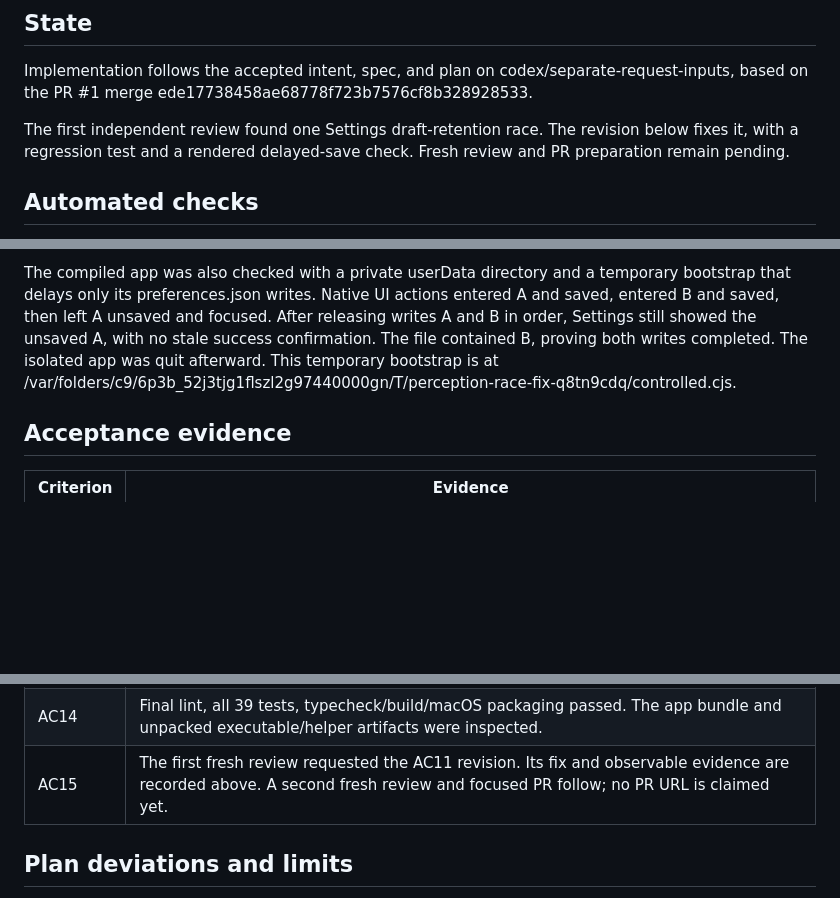
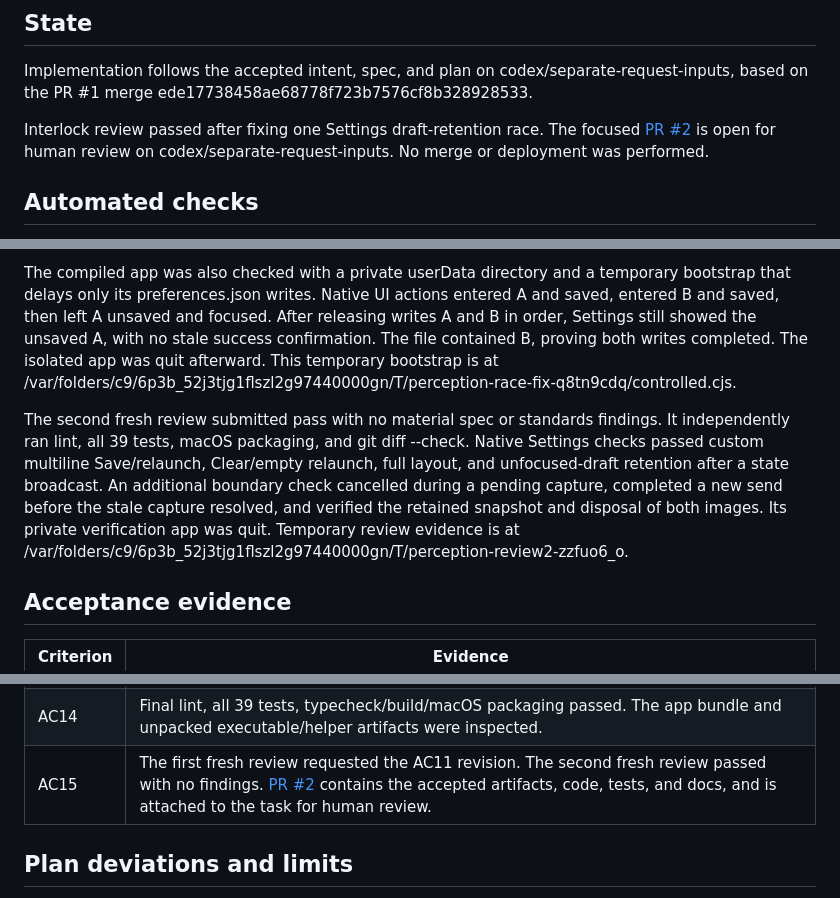
Before and after one commit to dgca/perception, a Markdown page: .tasks/separate-request-inputs/verification.md, 3 parts joined by grey strips. GitHub-like rendering; blank space fills up the shorter version.

Commit message:
docs: record passing review and PR evidence

```diff
--- a/.tasks/separate-request-inputs/verification.md
+++ b/.tasks/separate-request-inputs/verification.md
@@ -4,7 +4,7 @@
 
 Implementation follows the accepted intent, spec, and plan on codex/separate-request-inputs, based on the PR #1 merge ede17738458ae68778f723b7576cf8b328928533.
 
-The first independent review found one Settings draft-retention race. The revision below fixes it, with a regression test and a rendered delayed-save check. Fresh review and PR preparation remain pending.
+Interlock review passed after fixing one Settings draft-retention race. The focused [PR #2](https://github.com/dgca/perception/pull/2) is open for human review on codex/separate-request-inputs. No merge or deployment was performed.
 
 ## Automated checks
 
@@ -48,6 +48,8 @@ The revision tracks each edit and save. Only the current save for the current ed
 
 The compiled app was also checked with a private userData directory and a temporary bootstrap that delays only its preferences.json writes. Native UI actions entered A and saved, entered B and saved, then left A unsaved and focused. After releasing writes A and B in order, Settings still showed the unsaved A, with no stale success confirmation. The file contained B, proving both writes completed. The isolated app was quit afterward. This temporary bootstrap is at /var/folders/c9/6p3b_52j3tjg1flszl2g97440000gn/T/perception-race-fix-q8tn9cdq/controlled.cjs.
 
+The second fresh review submitted pass with no material spec or standards findings. It independently ran lint, all 39 tests, macOS packaging, and git diff --check. Native Settings checks passed custom multiline Save/relaunch, Clear/empty relaunch, full layout, and unfocused-draft retention after a state broadcast. An additional boundary check cancelled during a pending capture, completed a new send before the stale capture resolved, and verified the retained snapshot and disposal of both images. Its private verification app was quit. Temporary review evidence is at /var/folders/c9/6p3b_52j3tjg1flszl2g97440000gn/T/perception-review2-zzfuo6_o.
+
 ## Acceptance evidence
 
 | Criterion | Evidence |
@@ -66,7 +68,7 @@ The compiled app was also checked with a private userData directory and a tempor
 | AC12 | Full suite passes existing capture privacy/stale removal, annotation pixels/geometry, drawing validation, reset-during-capture cleanup, stale callbacks, clearing, and display cancellation. Added tests cover failure disposal and ignored concurrent sends. |
 | AC13 | README documents Save/Clear, first-message snapshot timing, New chat, style precedence, browser identity limits, raw HarnessRequest inputs, adapter assembly, image attachment, failed initialization, and cancellation. Obsolete next-message timing and editable developer-rule copy are removed. |
 | AC14 | Final lint, all 39 tests, typecheck/build/macOS packaging passed. The app bundle and unpacked executable/helper artifacts were inspected. |
-| AC15 | The first fresh review requested the AC11 revision. Its fix and observable evidence are recorded above. A second fresh review and focused PR follow; no PR URL is claimed yet. |
+| AC15 | The first fresh review requested the AC11 revision. The second fresh review passed with no findings. [PR #2](https://github.com/dgca/perception/pull/2) contains the accepted artifacts, code, tests, and docs, and is attached to the task for human review. |
 
 ## Plan deviations and limits
 
```
